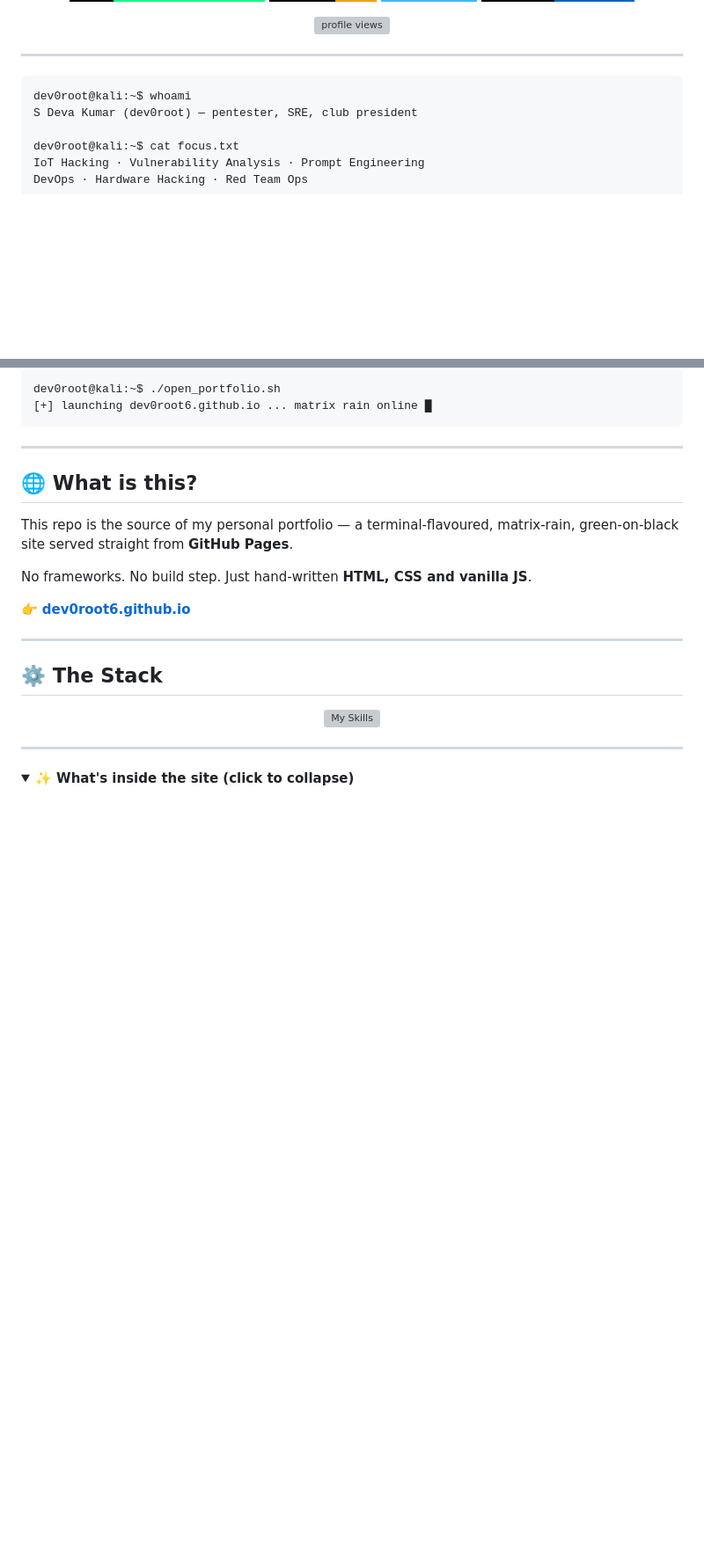
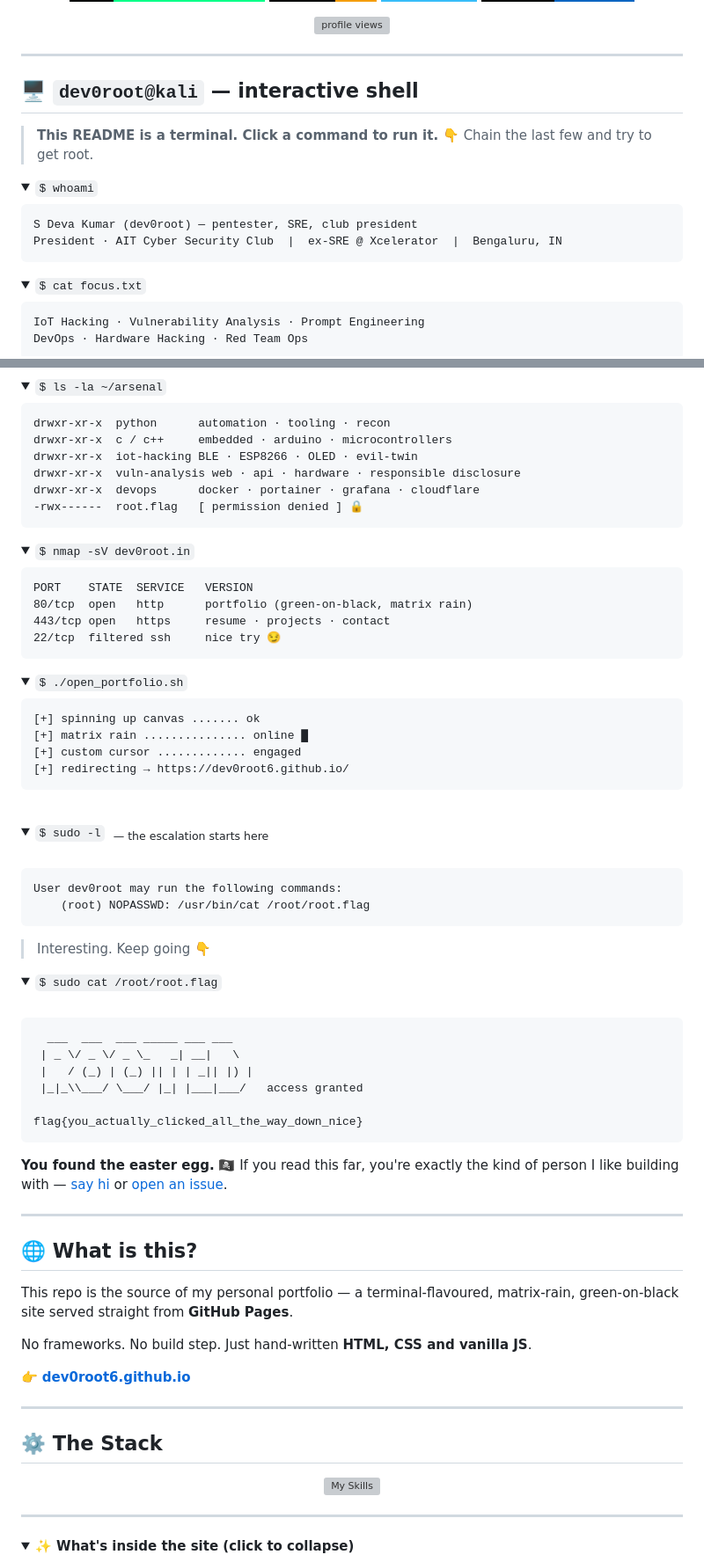
Before and after one commit to dev0root6/dev0root6.github.io, a Markdown page: README.md, 2 parts joined by grey strips. Shown at 88% size. GitHub-like rendering; folded sections open; badges without logos; blank space fills up the shorter version; grey boxes are pictures that could not be loaded.

Commit message:
Add interactive clickable terminal with easter egg
Turn the intro into a fake interactive shell: each command is a collapsible
<details> the reader clicks to "run", ending in a nested sudo/root privilege-
escalation chain that reveals a hidden flag — all pure markdown, no JS.

Co-Authored-By: Claude Opus 4.8 <noreply@anthropic.com>
Claude-Session: https://claude.ai/code/session_01CRm9ewi6qYx9Z3Crx1Xi3C

````diff
--- a/README.md
+++ b/README.md
@@ -19,10 +19,22 @@
 
 ---
 
-```console
-dev0root@kali:~$ whoami
+## 🖥️ `dev0root@kali` — interactive shell
+
+> **This README is a terminal. Click a command to run it.** 👇 Chain the last few and try to get root.
+
+<details>
+<summary><code>$ whoami</code></summary>
+
+```
 S Deva Kumar (dev0root) — pentester, SRE, club president
+President · AIT Cyber Security Club  |  ex-SRE @ Xcelerator  |  Bengaluru, IN
+```
+</details>
 
-dev0root@kali:~$ cat focus.txt
+<details>
+<summary><code>$ cat focus.txt</code></summary>
+
+```
 IoT Hacking · Vulnerability Analysis · Prompt Engineering
 DevOps · Hardware Hacking · Red Team Ops
@@ -29,7 +43,72 @@ DevOps · Hardware Hacking · Red Team Ops
 
-dev0root@kali:~$ ./open_portfolio.sh
-[+] launching dev0root6.github.io ... matrix rain online █
+<details>
+<summary><code>$ ls -la ~/arsenal</code></summary>
+
 ```
+drwxr-xr-x  python      automation · tooling · recon
+drwxr-xr-x  c / c++     embedded · arduino · microcontrollers
+drwxr-xr-x  iot-hacking BLE · ESP8266 · OLED · evil-twin
+drwxr-xr-x  vuln-analysis web · api · hardware · responsible disclosure
+drwxr-xr-x  devops      docker · portainer · grafana · cloudflare
+-rwx------  root.flag   [ permission denied ] 🔒
+```
+</details>
+
+<details>
+<summary><code>$ nmap -sV dev0root.in</code></summary>
+
+```
+PORT    STATE  SERVICE   VERSION
+80/tcp  open   http      portfolio (green-on-black, matrix rain)
+443/tcp open   https     resume · projects · contact
+22/tcp  filtered ssh     nice try 😏
+```
+</details>
+
+<details>
+<summary><code>$ ./open_portfolio.sh</code></summary>
+
+```
+[+] spinning up canvas ....... ok
+[+] matrix rain ............... online █
+[+] custom cursor ............. engaged
+[+] redirecting → https://dev0root6.github.io/
+```
+</details>
+
+<br/>
+
+<details>
+<summary><code>$ sudo -l</code> &nbsp;<sub>— the escalation starts here</sub></summary>
+
+<br/>
+
+```
+User dev0root may run the following commands:
+    (root) NOPASSWD: /usr/bin/cat /root/root.flag
+```
+
+> Interesting. Keep going 👇
+
+<details>
+<summary><code>$ sudo cat /root/root.flag</code></summary>
+
+<br/>
+
+```
+  ___  ___  ___ _____ ___ ___
+ | _ \/ _ \/ _ \_   _| __|   \
+ |   / (_) | (_) || | | _|| |) |
+ |_|_\\___/ \___/ |_| |___|___/   access granted
+
+flag{you_actually_clicked_all_the_way_down_nice}
+```
+
+**You found the easter egg.** 🏴‍☠️ If you read this far, you're exactly the kind of person
+I like building with — [say hi](https://dev0root.in) or [open an issue](https://github.com/dev0root6/dev0root6.github.io/issues).
+
+</details>
+</details>
 
 ---
 
````
Also changed, not shown: other parts of README.md (+2 -0 lines).
